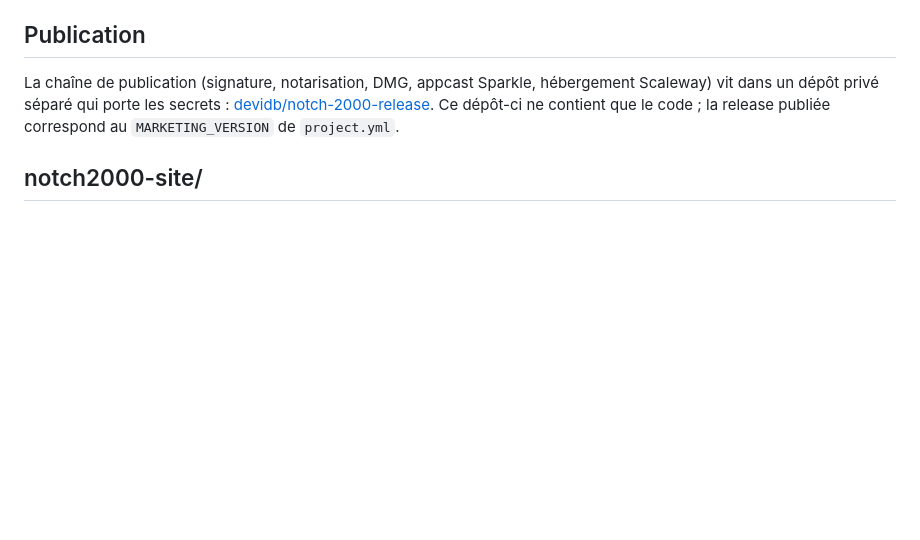
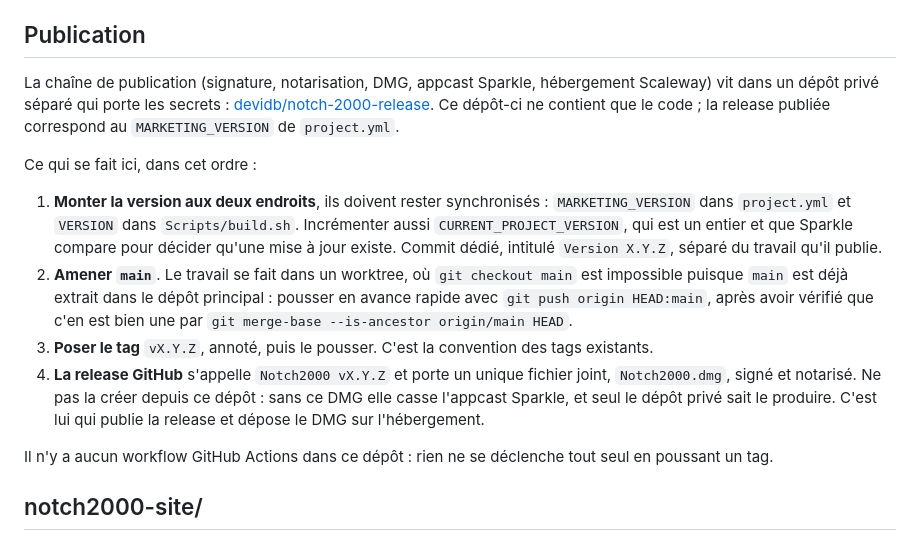
Before and after one commit to devidb/notch-2000, a Markdown page: CLAUDE.md, the part around the change. GitHub-like rendering; blank space fills up the shorter version.

Commit message:
Write down the steps for releasing a version

```diff
--- a/CLAUDE.md
+++ b/CLAUDE.md
@@ -57,6 +57,15 @@ Trois couches, reliées par Combine et SwiftUI :
 
 La chaîne de publication (signature, notarisation, DMG, appcast Sparkle, hébergement Scaleway) vit dans un dépôt privé séparé qui porte les secrets : [devidb/notch-2000-release](https://github.com/devidb/notch-2000-release). Ce dépôt-ci ne contient que le code ; la release publiée correspond au `MARKETING_VERSION` de `project.yml`.
 
+Ce qui se fait ici, dans cet ordre :
+
+1. **Monter la version aux deux endroits**, ils doivent rester synchronisés : `MARKETING_VERSION` dans `project.yml` et `VERSION` dans `Scripts/build.sh`. Incrémenter aussi `CURRENT_PROJECT_VERSION`, qui est un entier et que Sparkle compare pour décider qu'une mise à jour existe. Commit dédié, intitulé `Version X.Y.Z`, séparé du travail qu'il publie.
+2. **Amener `main`**. Le travail se fait dans un worktree, où `git checkout main` est impossible puisque `main` est déjà extrait dans le dépôt principal : pousser en avance rapide avec `git push origin HEAD:main`, après avoir vérifié que c'en est bien une par `git merge-base --is-ancestor origin/main HEAD`.
+3. **Poser le tag** `vX.Y.Z`, annoté, puis le pousser. C'est la convention des tags existants.
+4. **La release GitHub** s'appelle `Notch2000 vX.Y.Z` et porte un unique fichier joint, `Notch2000.dmg`, signé et notarisé. Ne pas la créer depuis ce dépôt : sans ce DMG elle casse l'appcast Sparkle, et seul le dépôt privé sait le produire. C'est lui qui publie la release et dépose le DMG sur l'hébergement.
+
+Il n'y a aucun workflow GitHub Actions dans ce dépôt : rien ne se déclenche tout seul en poussant un tag.
+
 ## notch2000-site/
 
 Maquette autonome du site vitrine : `index.html` (un seul fichier HTML/CSS/JS sans dépendance) et `SPEC.md` qui en décrit les mesures. Indépendante de l'app ; la vitrine réelle vit dans son propre dépôt privé, [devidb/dacodeapp-vitrine](https://github.com/devidb/dacodeapp-vitrine).
```
